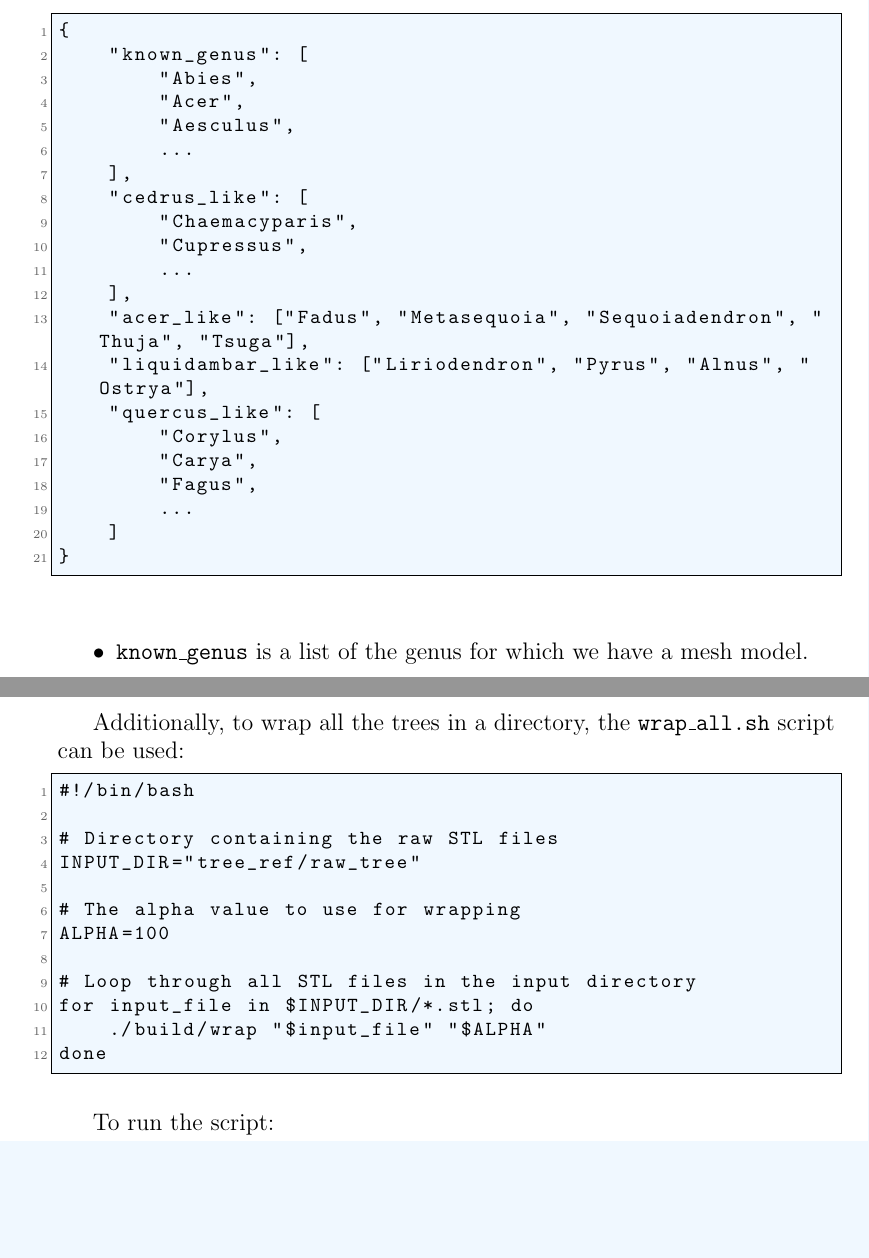
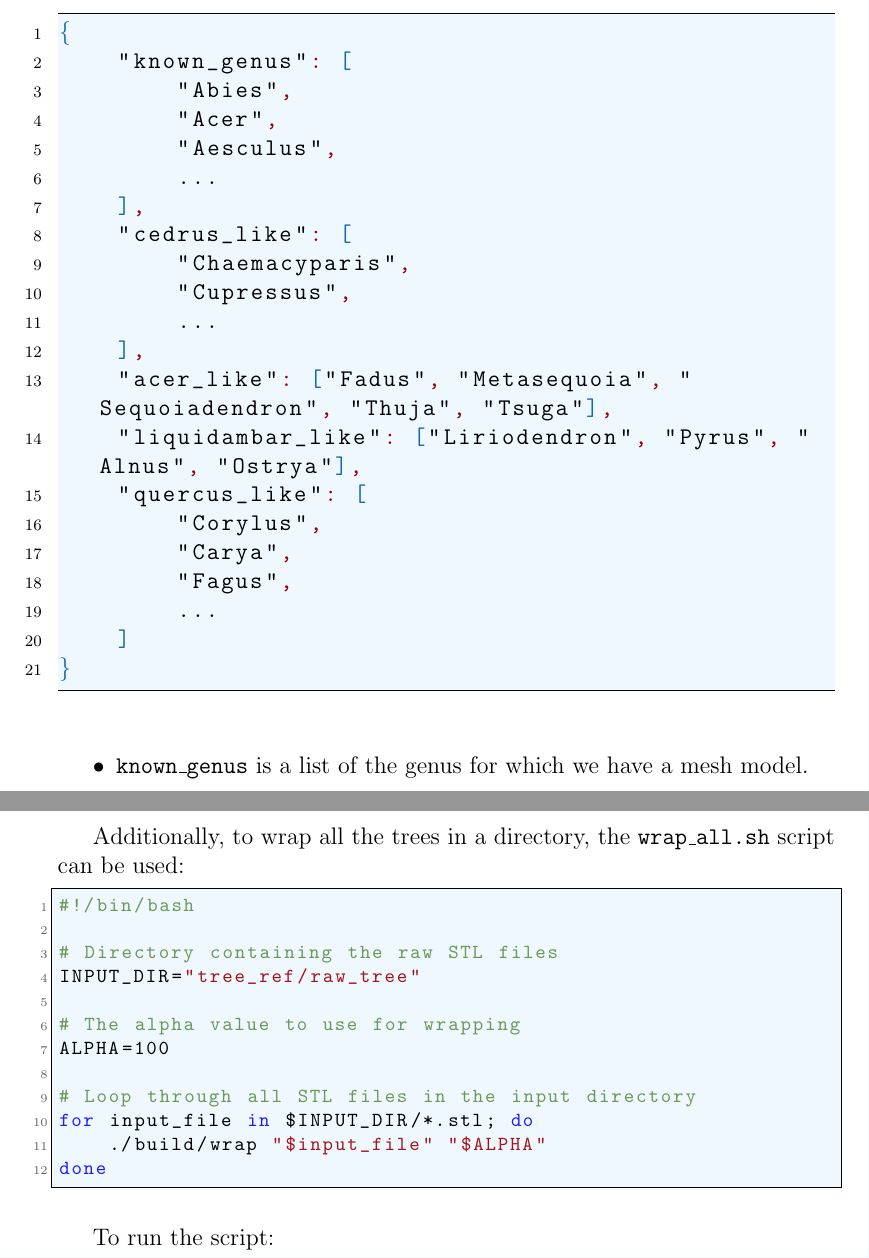
Before and after one commit to master-csmi/2024-m1-vegetation, a LaTeX document (report.tex): two parts of pages 12 and 13 of 24, joined at a grey line, cut so that both start at the same text, the shorter picture padded with empty space. Compiled offline with pdfLaTeX.

Commit message:
minor improvement report

```diff
--- a/report.tex
+++ b/report.tex
@@ -295,7 +297,7 @@ categories for the meshing of the trees. \\
 
 \newpage
 
-\begin{lstlisting}
+\begin{lstlisting}[language=json]
 {
     "known_genus": [
         "Abies",
@@ -351,7 +353,7 @@ can be used as follows:
 Additionally, to wrap all the trees in a directory, the \texttt{wrap\_all.sh} script
 can be used:
 
-\begin{lstlisting}
+\begin{lstlisting}[language=bash]
 #!/bin/bash
 
 # Directory containing the raw STL files
```
Also changed, not shown: report.tex (4 more changed lines).
